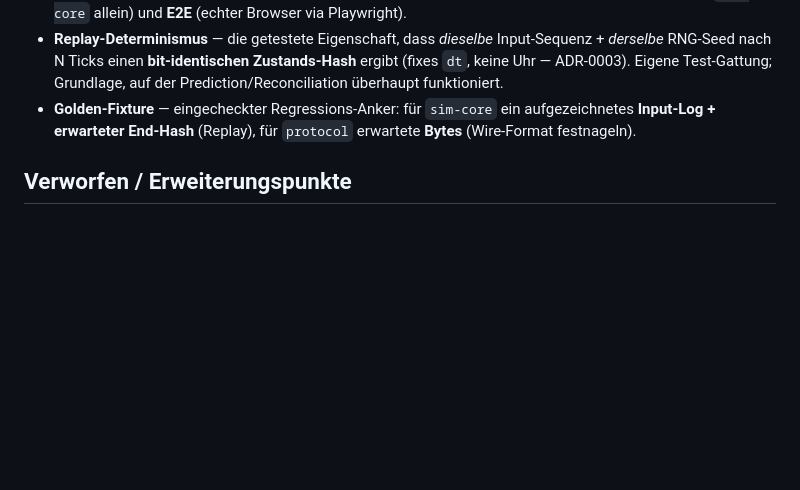
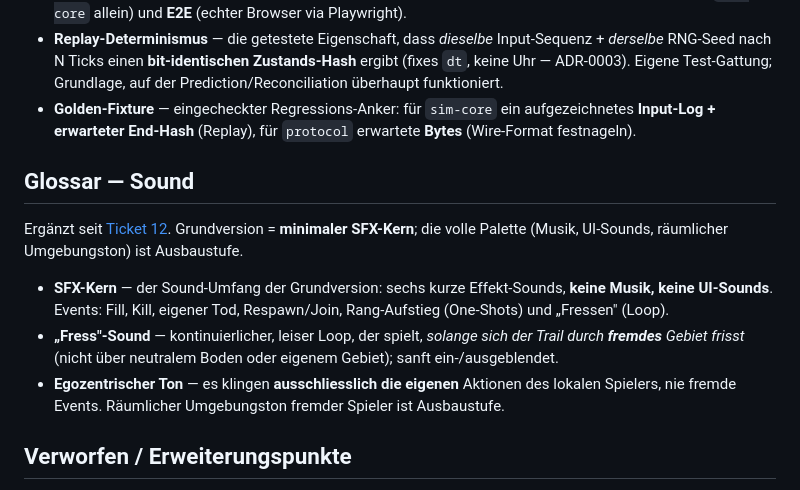
Before and after one commit to Nexxon1/paintclash, a Markdown page: CONTEXT.md, the part around the change. GitHub-like rendering; blank space fills up the shorter version.

Commit message:
docs(wayfinder): resolve sound-design ticket 12 (minimal SFX core)
Grundversion bekommt einen minimalen, strikt egozentrischen SFX-Kern:
6 eigene Events (Fill, Kill, eigener Tod, Respawn/Join, Rang-Aufstieg +
kontinuierlicher Fress-Loop uber fremdem Gebiet). Prozedural-first via
Web Audio, CC0-Fallback (v.a. Fressen), alles frei/CC0. Ton AN per
Default, entsperrt beim Play-Klick, binarer HUD-Mute-Toggle (localStorage).
Budget ~0 B (Samples <=50 KB, lazy nach Join), vom sim-core entkoppelt.
Volle Palette (Musik/UI/Umgebungston) als out of scope skizziert.

- Ticket 12 resolved + Answer
- Map: Decisions-so-far + Out-of-scope aktualisiert
- CONTEXT.md: Glossar-Abschnitt Sound (SFX-Kern, Fress-Sound, egozentrischer Ton)

```diff
--- a/CONTEXT.md
+++ b/CONTEXT.md
@@ -54,6 +54,14 @@ Ergänzt seit [Ticket 09](.scratch/draw-race/issues/09-teststrategie-qualitaet.m
 - **Replay-Determinismus** — die getestete Eigenschaft, dass *dieselbe* Input-Sequenz + *derselbe* RNG-Seed nach N Ticks einen **bit-identischen Zustands-Hash** ergibt (fixes `dt`, keine Uhr — ADR-0003). Eigene Test-Gattung; Grundlage, auf der Prediction/Reconciliation überhaupt funktioniert.
 - **Golden-Fixture** — eingecheckter Regressions-Anker: für `sim-core` ein aufgezeichnetes **Input-Log + erwarteter End-Hash** (Replay), für `protocol` erwartete **Bytes** (Wire-Format festnageln).
 
+## Glossar — Sound
+
+Ergänzt seit [Ticket 12](.scratch/draw-race/issues/12-sound-design.md). Grundversion = **minimaler SFX-Kern**; die volle Palette (Musik, UI-Sounds, räumlicher Umgebungston) ist Ausbaustufe.
+
+- **SFX-Kern** — der Sound-Umfang der Grundversion: sechs kurze Effekt-Sounds, **keine Musik, keine UI-Sounds**. Events: Fill, Kill, eigener Tod, Respawn/Join, Rang-Aufstieg (One-Shots) und „Fressen" (Loop).
+- **„Fress"-Sound** — kontinuierlicher, leiser Loop, der spielt, *solange sich der Trail durch **fremdes** Gebiet frisst* (nicht über neutralem Boden oder eigenem Gebiet); sanft ein-/ausgeblendet.
+- **Egozentrischer Ton** — es klingen **ausschliesslich die eigenen** Aktionen des lokalen Spielers, nie fremde Events. Räumlicher Umgebungston fremder Spieler ist Ausbaustufe.
+
 ## Verworfen / Erweiterungspunkte
 
 - **Wrap-around / Torus-Arena** — für die Grundversion verworfen (mehrdeutige „innen/aussen"-Fill-Definition); vorgemerkt als künftiger Spielmodus.
```
Also changed, not shown: .scratch/draw-race/map.md (+2 -0 lines), 1 other file.
